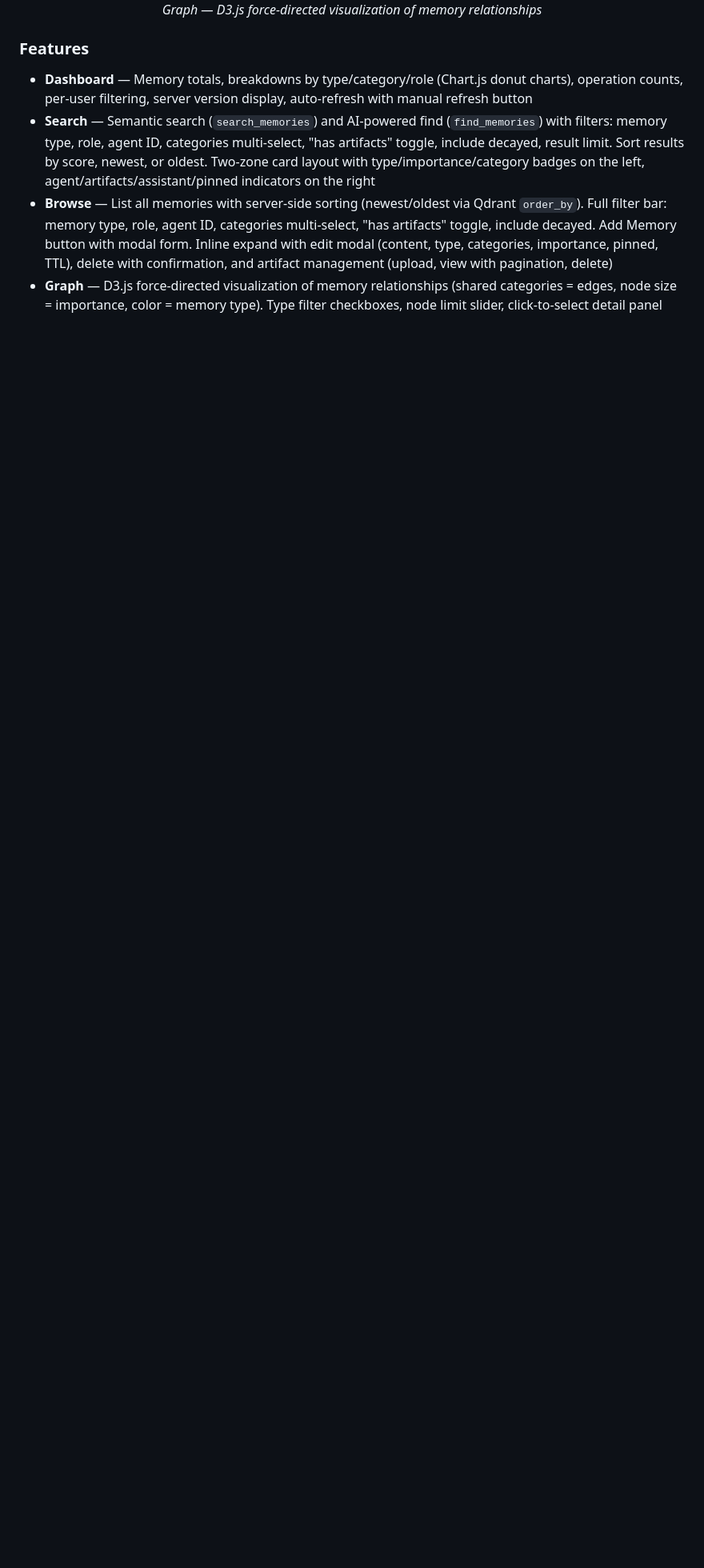
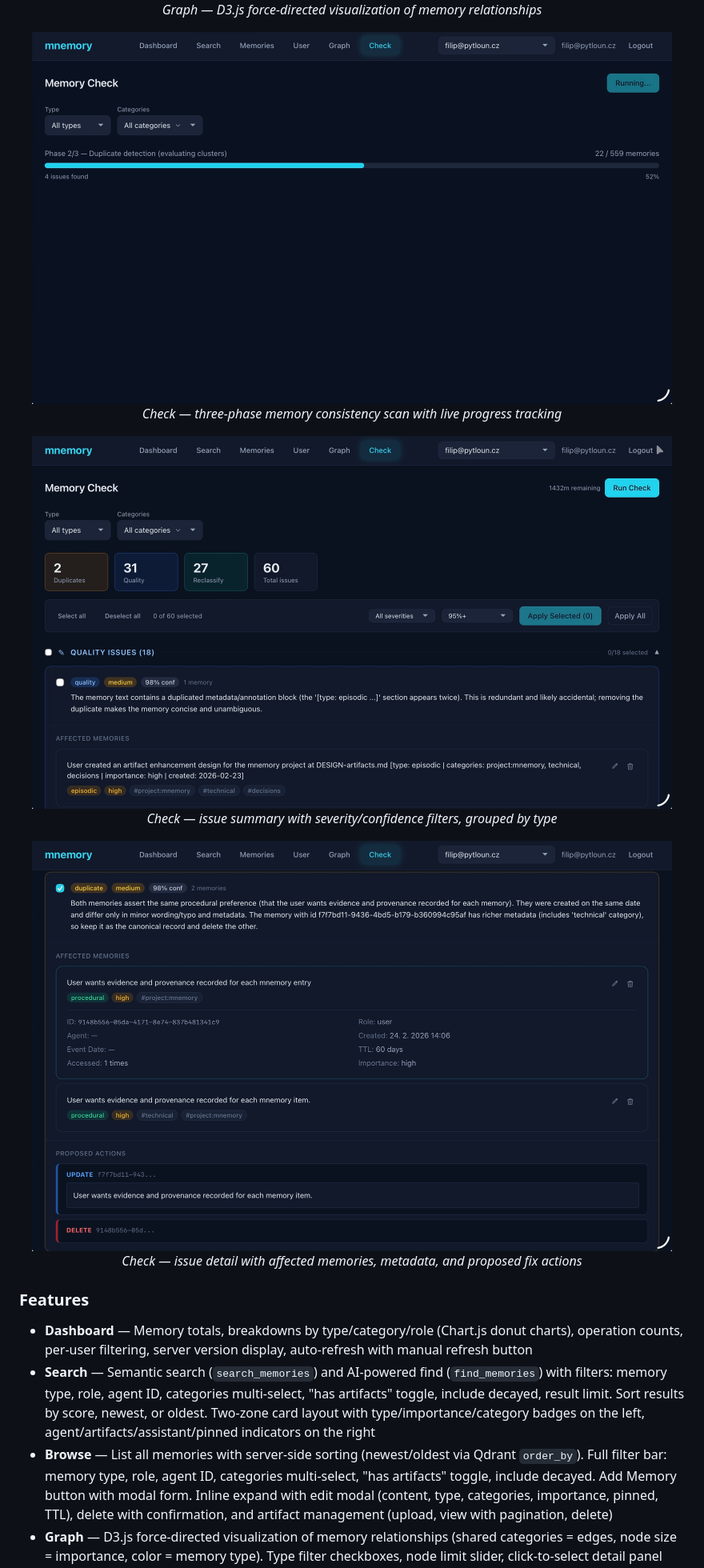
Before and after one commit to q-qp-p/fpytloun-mnemory, a Markdown page: README.md, the part around the change. Shown at 80% size. Rendered like a GitHub page; pictures changed too: files/screenshots/ui-check-detail.jpg (added), files/screenshots/ui-check-progress.jpg (added), files/screenshots/ui-check-results.jpg (added); blank space fills up the shorter version.

Commit message:
docs(ui): add "Check" UI screenshots to README
- Add three new screenshot files to files/screenshots: ui-check-progress.jpg, ui-check-results.jpg, ui-check-detail.jpg
- Update README.md to include centered image blocks and captions showcasing the "Check" feature:
  - three-phase memory consistency scan with live progress tracking
  - issue summary with severity/confidence filters grouped by type
  - issue detail view with affected memories, metadata, and proposed fix actions

```diff
--- a/README.md
+++ b/README.md
@@ -674,6 +674,21 @@ mnemory includes a built-in management UI at `/ui` on the main server port. No e
   <br><em>Graph — D3.js force-directed visualization of memory relationships</em>
 </p>
 
+<p align="center">
+  <img src="files/screenshots/ui-check-progress.jpg" alt="Check — three-phase memory consistency scan with live progress" width="800" />
+  <br><em>Check — three-phase memory consistency scan with live progress tracking</em>
+</p>
+
+<p align="center">
+  <img src="files/screenshots/ui-check-results.jpg" alt="Check — issue summary cards with severity and confidence filters" width="800" />
+  <br><em>Check — issue summary with severity/confidence filters, grouped by type</em>
+</p>
+
+<p align="center">
+  <img src="files/screenshots/ui-check-detail.jpg" alt="Check — issue detail with affected memories and proposed actions" width="800" />
+  <br><em>Check — issue detail with affected memories, metadata, and proposed fix actions</em>
+</p>
+
 ### Features
 
 - **Dashboard** — Memory totals, breakdowns by type/category/role (Chart.js donut charts), operation counts, per-user filtering, server version display, auto-refresh with manual refresh button
```
